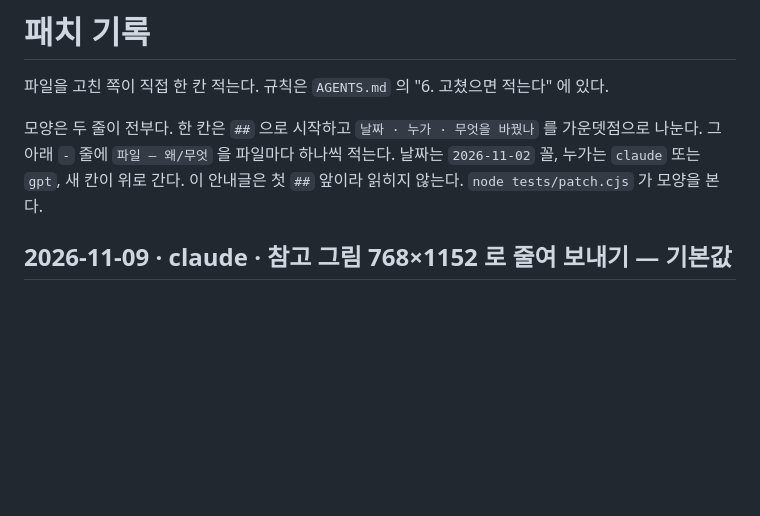
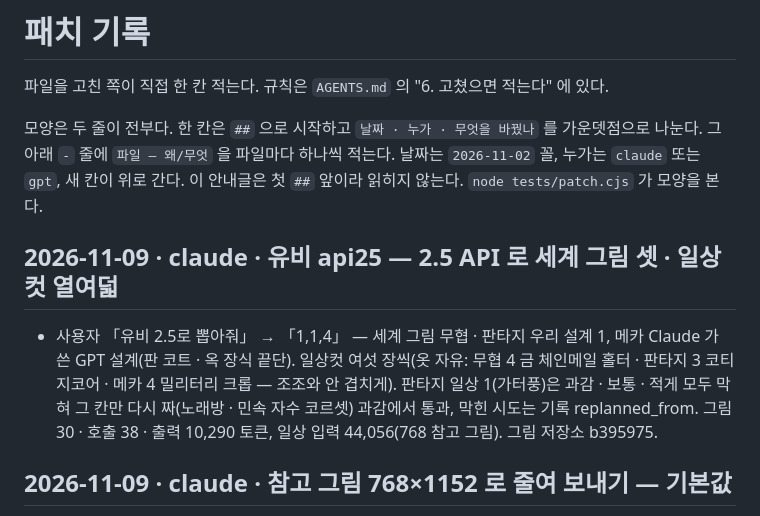
Before and after one commit to polos0117/sam-atelier, a Markdown page: docs/PATCH.md, the part around the change. GitHub-like rendering; blank space fills up the shorter version.

Commit message:
유비 api25 기록
Co-Authored-By: Claude Opus 5.5 <noreply@anthropic.com>
Claude-Session: https://claude.ai/code/session_01L2UtprEtUWG485axXxd3Tj

```diff
--- a/docs/PATCH.md
+++ b/docs/PATCH.md
@@ -6,6 +6,9 @@
 가운뎃점으로 나눈다. 그 아래 `-` 줄에 `파일 — 왜/무엇` 을 파일마다 하나씩 적는다.
 날짜는 `2026-11-02` 꼴, 누가는 `claude` 또는 `gpt`, 새 칸이 위로 간다.
 이 안내글은 첫 `##` 앞이라 읽히지 않는다. `node tests/patch.cjs` 가 모양을 본다.
+
+## 2026-11-09 · claude · 유비 api25 — 2.5 API 로 세계 그림 셋 · 일상컷 열여덟
+- 사용자 「유비 2.5로 뽑아줘」 → 「1,1,4」 — 세계 그림 무협 · 판타지 우리 설계 1, 메카 Claude 가 쓴 GPT 설계(판 코트 · 옥 장식 끝단). 일상컷 여섯 장씩(옷 자유: 무협 4 금 체인메일 홀터 · 판타지 3 코티지코어 · 메카 4 밀리터리 크롭 — 조조와 안 겹치게). 판타지 일상 1(가터풍)은 과감 · 보통 · 적게 모두 막혀 그 칸만 다시 짜(노래방 · 민속 자수 코르셋) 과감에서 통과, 막힌 시도는 기록 replanned_from. 그림 30 · 호출 38 · 출력 10,290 토큰, 일상 입력 44,056(768 참고 그림). 그림 저장소 b395975.
 
 ## 2026-11-09 · claude · 참고 그림 768×1152 로 줄여 보내기 — 기본값
 - 사용자 「응 참고 그림 줄이기 한 장 시험해줘」 → 「응 768로 기본값 넣어줘」 — 조조 무협 일상 1 같은 지시문: 원본 참고 그림 입력 3,122 → 768×1152 2,450(−22%), 얼굴 · 화풍 같음. tools/api-draw.cjs casual 이 참고 그림을 768×1152 로 줄여 보낸다(--ref-size 0 이면 원본, 기록 generation.ref_sent), API 생성 탭(lib/api-run.js)도 보내기 전 브라우저에서 줄인다. 스킬 · 검사 고침. ?v= api-run 5.
```
